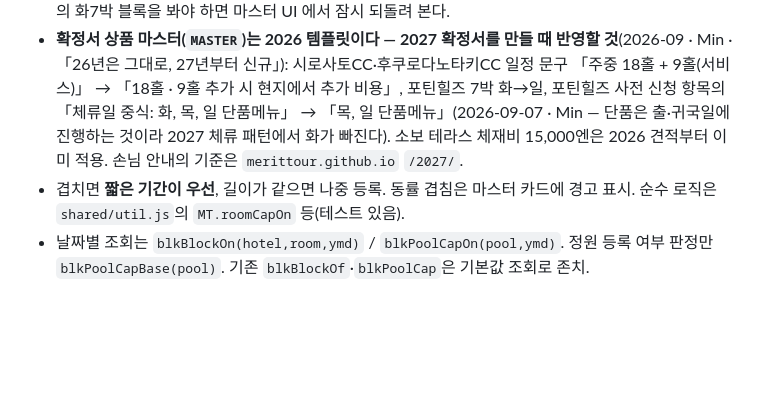
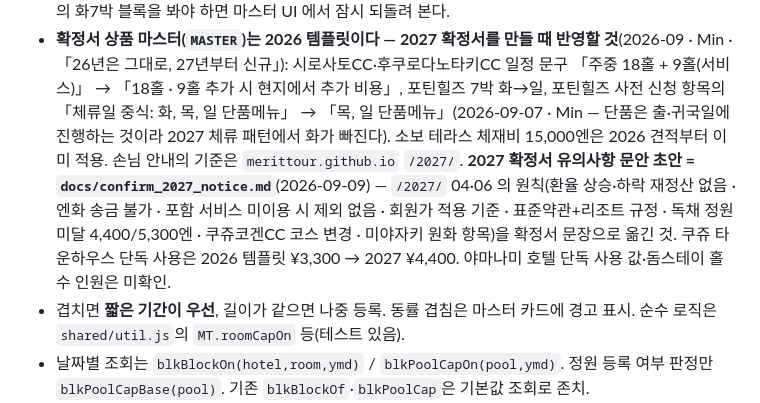
Before and after one commit to MERITTOUR/merittour-tools, a Markdown page: CLAUDE.md, the part around the change. GitHub-like rendering; blank space fills up the shorter version.

```diff
--- a/CLAUDE.md
+++ b/CLAUDE.md
@@ -169,6 +169,9 @@
   포틴힐즈 사전 신청 항목의 「체류일 중식: 화, 목, 일 단품메뉴」 → 「목, 일 단품메뉴」(2026-09-07 · Min — 단품은 출·귀국일에 진행하는 것이라
   2027 체류 패턴에서 화가 빠진다).
   소보 테라스 체재비 15,000엔은 2026 견적부터 이미 적용. 손님 안내의 기준은 `merittour.github.io` `/2027/`.
+  **2027 확정서 유의사항 문안 초안 = `docs/confirm_2027_notice.md`**(2026-09-09) — `/2027/` 04·06 의 원칙(환율 상승·하락 재정산 없음 · 엔화 송금 불가 ·
+  포함 서비스 미이용 시 제외 없음 · 회원가 적용 기준 · 표준약관+리조트 규정 · 독채 정원 미달 4,400/5,300엔 · 쿠쥬코겐CC 코스 변경 · 미야자키 원화 항목)을
+  확정서 문장으로 옮긴 것. 쿠쥬 타운하우스 단독 사용은 2026 템플릿 ¥3,300 → 2027 ¥4,400. 야마나미 호텔 단독 사용 값·돔스테이 홀수 인원은 미확인.
 - 겹치면 **짧은 기간이 우선**, 길이가 같으면 나중 등록. 동률 겹침은 마스터 카드에 경고 표시. 순수 로직은 `shared/util.js`의 `MT.roomCapOn` 등(테스트 있음).
 - 날짜별 조회는 `blkBlockOn(hotel,room,ymd)` / `blkPoolCapOn(pool,ymd)`. 정원 등록 여부 판정만 `blkPoolCapBase(pool)`. 기존 `blkBlockOf`·`blkPoolCap`은 기본값 조회로 존치.
 - **새 소비처에서 잔여를 계산할 때는 반드시 날짜판을 쓸 것.** 특히 연박 최소 잔여(출발 일정 조회·공지 PNG·요금달력)는 하루라도 빠뜨리면 틀린 값이 손님에게 나간다.
```
Also changed, not shown: docs/confirm_2027_notice.md (added, +57 -0 lines).
